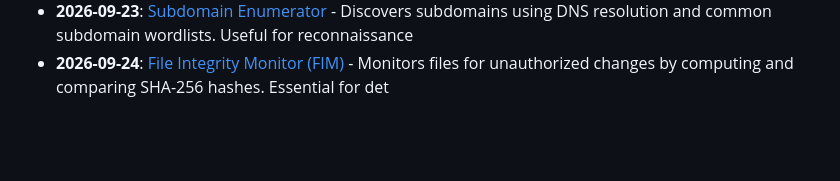
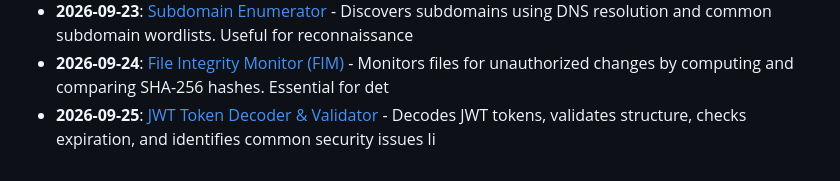
Before and after one commit to Vikrant892/security-toolkit, a Markdown page: logs/2026-09.md, the part around the change. GitHub-like rendering; blank space fills up the shorter version.

Commit message:
feat: add JWT Token Decoder & Validator (cybersecurity) - 2026-09-25
Daily auto-generated security & data engineering tool.
Part of the Security Toolkit daily contribution series.

```diff
--- a/logs/2026-09.md
+++ b/logs/2026-09.md
@@ -24,3 +24,4 @@
 - **2026-09-22**: [Log Anomaly Detector](../tools/cybersecurity/log_anomaly_detector) - Parses server/auth logs to detect brute force attempts, suspicious IPs, unusual access patterns, and
 - **2026-09-23**: [Subdomain Enumerator](../tools/cybersecurity/subdomain_enumerator) - Discovers subdomains using DNS resolution and common subdomain wordlists. Useful for reconnaissance
 - **2026-09-24**: [File Integrity Monitor (FIM)](../tools/cybersecurity/file_integrity_monitor) - Monitors files for unauthorized changes by computing and comparing SHA-256 hashes. Essential for det
+- **2026-09-25**: [JWT Token Decoder & Validator](../tools/cybersecurity/jwt_decoder) - Decodes JWT tokens, validates structure, checks expiration, and identifies common security issues li
```
Also changed, not shown: CATALOG.md (+1 -0 lines), 1 other file.
